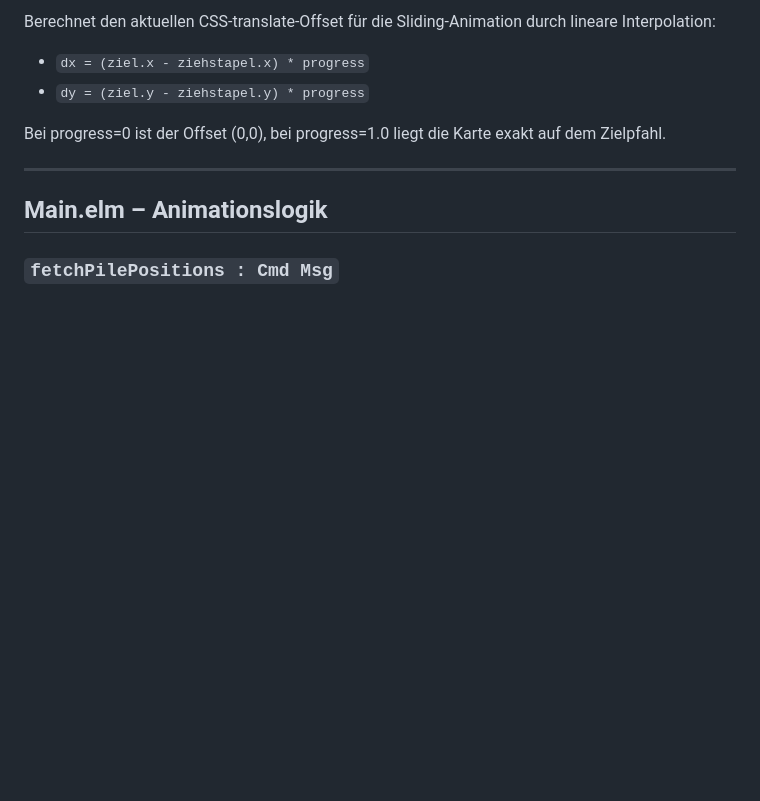
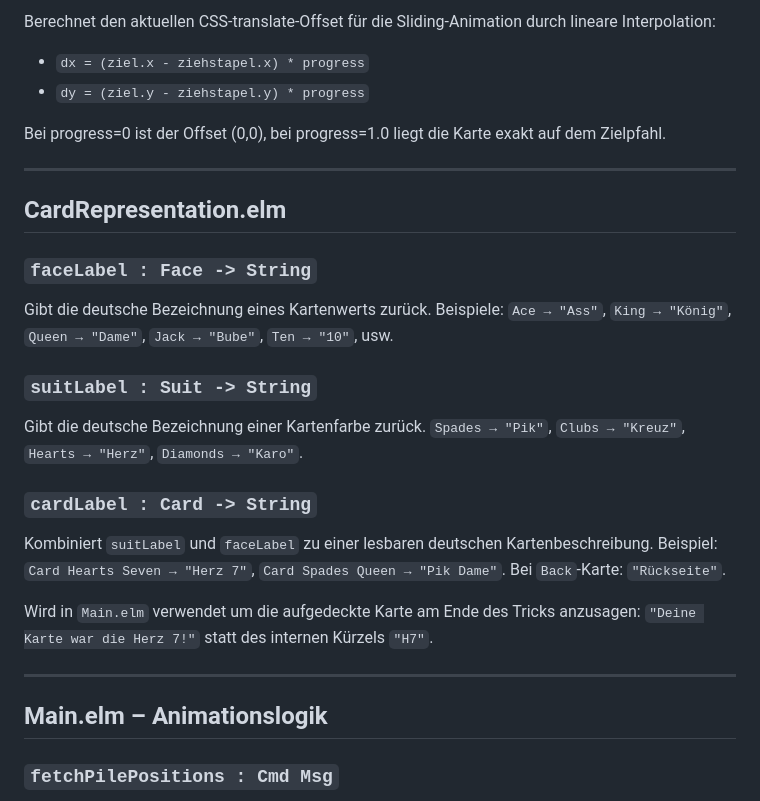
Before and after one commit to fonzerelly/the_magician, a Markdown page: doc/doc.md, the part around the change. Drawn GitHub-style; blank space fills up the shorter version.

Commit message:
Doku: faceLabel, suitLabel, cardLabel in CardRepresentation dokumentiert
Co-Authored-By: Claude Sonnet 4.6 <noreply@anthropic.com>

```diff
--- a/doc/doc.md
+++ b/doc/doc.md
@@ -64,6 +64,26 @@ Bei progress=0 ist der Offset (0,0), bei progress=1.0 liegt die Karte exakt auf
 
 ---
 
+## CardRepresentation.elm
+
+### `faceLabel : Face -> String`
+Gibt die deutsche Bezeichnung eines Kartenwerts zurück.
+Beispiele: `Ace → "Ass"`, `King → "König"`, `Queen → "Dame"`, `Jack → "Bube"`, `Ten → "10"`, usw.
+
+### `suitLabel : Suit -> String`
+Gibt die deutsche Bezeichnung einer Kartenfarbe zurück.
+`Spades → "Pik"`, `Clubs → "Kreuz"`, `Hearts → "Herz"`, `Diamonds → "Karo"`.
+
+### `cardLabel : Card -> String`
+Kombiniert `suitLabel` und `faceLabel` zu einer lesbaren deutschen Kartenbeschreibung.
+Beispiel: `Card Hearts Seven → "Herz 7"`, `Card Spades Queen → "Pik Dame"`.
+Bei `Back`-Karte: `"Rückseite"`.
+
+Wird in `Main.elm` verwendet um die aufgedeckte Karte am Ende des Tricks anzusagen:
+`"Deine Karte war die Herz 7!"` statt des internen Kürzels `"H7"`.
+
+---
+
 ## Main.elm – Animationslogik
 
 ### `fetchPilePositions : Cmd Msg`
```
